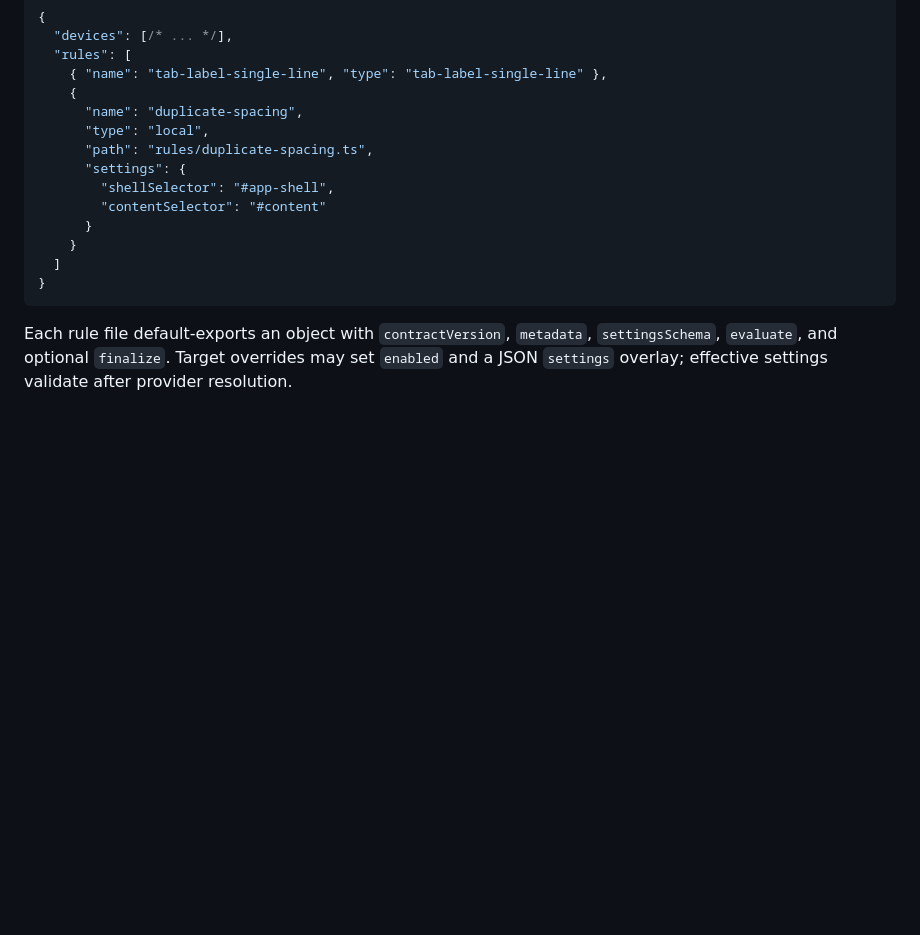
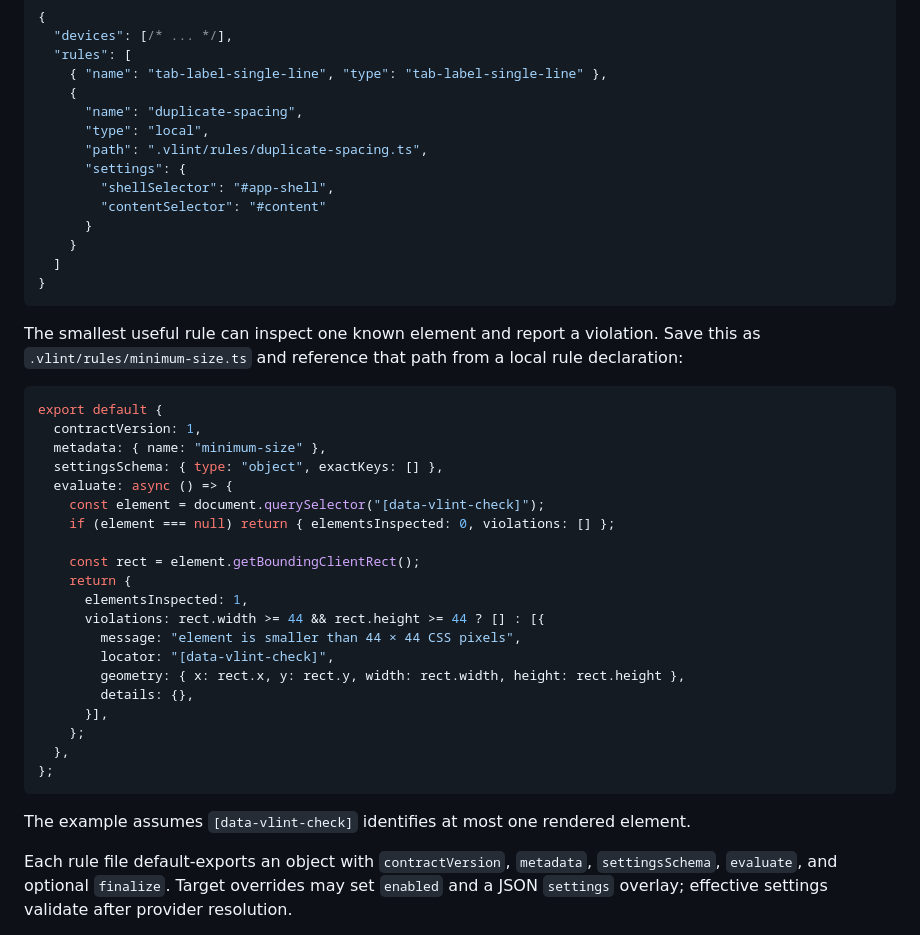
Before and after one commit to wh3at/vlint, a Markdown page: README.md, the part around the change. Rendered like a GitHub page; blank space fills up the shorter version.

Commit message:
docs(plugins): add a minimal local rule example

````diff
--- a/README.md
+++ b/README.md
@@ -353,7 +353,7 @@ Example declaration with a local rule:
     {
       "name": "duplicate-spacing",
       "type": "local",
-      "path": "rules/duplicate-spacing.ts",
+      "path": ".vlint/rules/duplicate-spacing.ts",
       "settings": {
         "shellSelector": "#app-shell",
         "contentSelector": "#content"
@@ -362,6 +362,34 @@ Example declaration with a local rule:
   ]
 }
 ```
+
+The smallest useful rule can inspect one known element and report a violation. Save this
+as `.vlint/rules/minimum-size.ts` and reference that path from a local rule declaration:
+
+```ts
+export default {
+  contractVersion: 1,
+  metadata: { name: "minimum-size" },
+  settingsSchema: { type: "object", exactKeys: [] },
+  evaluate: async () => {
+    const element = document.querySelector("[data-vlint-check]");
+    if (element === null) return { elementsInspected: 0, violations: [] };
+
+    const rect = element.getBoundingClientRect();
+    return {
+      elementsInspected: 1,
+      violations: rect.width >= 44 && rect.height >= 44 ? [] : [{
+        message: "element is smaller than 44 × 44 CSS pixels",
+        locator: "[data-vlint-check]",
+        geometry: { x: rect.x, y: rect.y, width: rect.width, height: rect.height },
+        details: {},
+      }],
+    };
+  },
+};
+```
+
+The example assumes `[data-vlint-check]` identifies at most one rendered element.
 
 Each rule file default-exports an object with `contractVersion`, `metadata`,
 `settingsSchema`, `evaluate`, and optional `finalize`. Target overrides may set
````
